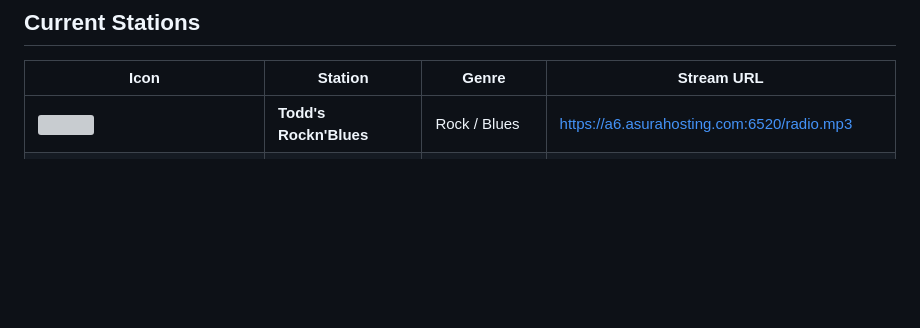
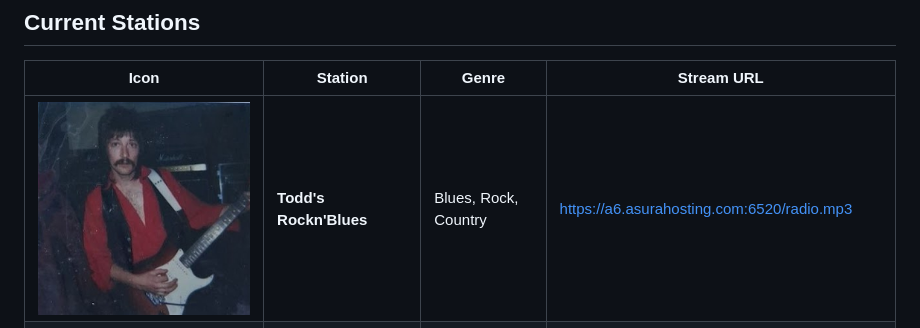
Before and after one commit to mrprice22/Slightly-Epic-Radio-Roku-, a Markdown page: README.md, the part around the change. GitHub-like rendering; pictures changed too: images/todds_rocknblues.png (added); blank space fills up the shorter version; grey boxes are pictures that could not be loaded.

Commit message:
Todd's Rockn'Blues: new logo, genre Blues, Rock, Country
Co-Authored-By: Claude Opus 5.5 <noreply@anthropic.com>

```diff
--- a/README.md
+++ b/README.md
@@ -16,7 +16,7 @@ An internet radio streaming app for Roku. Browse and listen to a curated selecti
 
 | Icon | Station | Genre | Stream URL |
 |------|---------|-------|------------|
-| ![](images/SlightlyEpicMashups.jpg) | **Todd's Rockn'Blues** | Rock / Blues | https://a6.asurahosting.com:6520/radio.mp3 |
+| ![](images/todds_rocknblues.png) | **Todd's Rockn'Blues** | Blues, Rock, Country | https://a6.asurahosting.com:6520/radio.mp3 |
 | ![](images/KGLWbootlegger.png) | **K.G.L.W. Bootlegger** | Rock / Live Bootlegs | https://gizzradio.live/listen/listen/radio.mp3 |
 | ![](images/EDMTechnoForever.jpg) | **EDM Techno Forever** | EDM / Techno | http://ec1.yesstreaming.net:3500/stream |
 | ![](images/EDR.jpg) | **Electronic Dance Radio** | EDM | http://mpc1.mediacp.eu:18000/stream |
```
Also changed, not shown: 1 other file.
